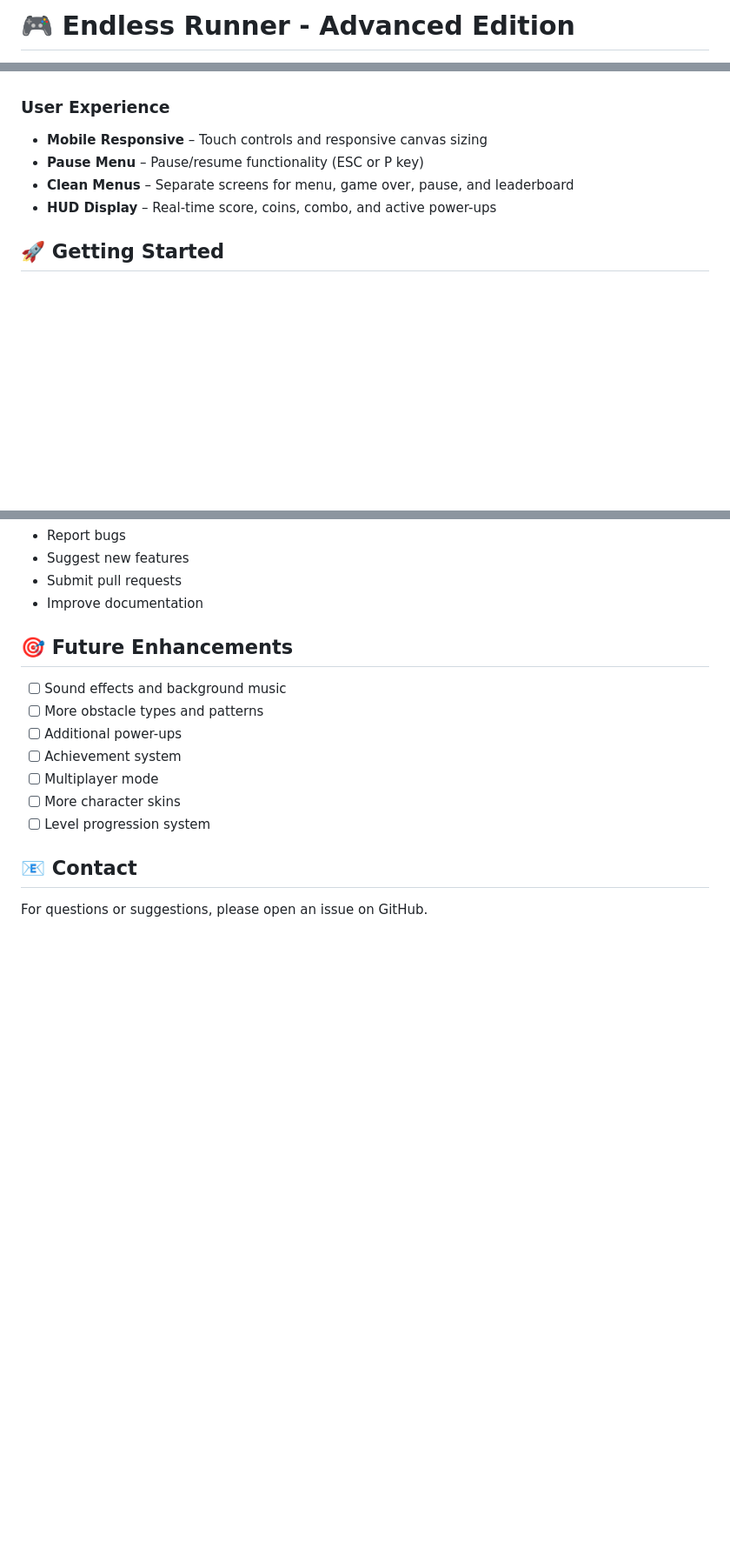
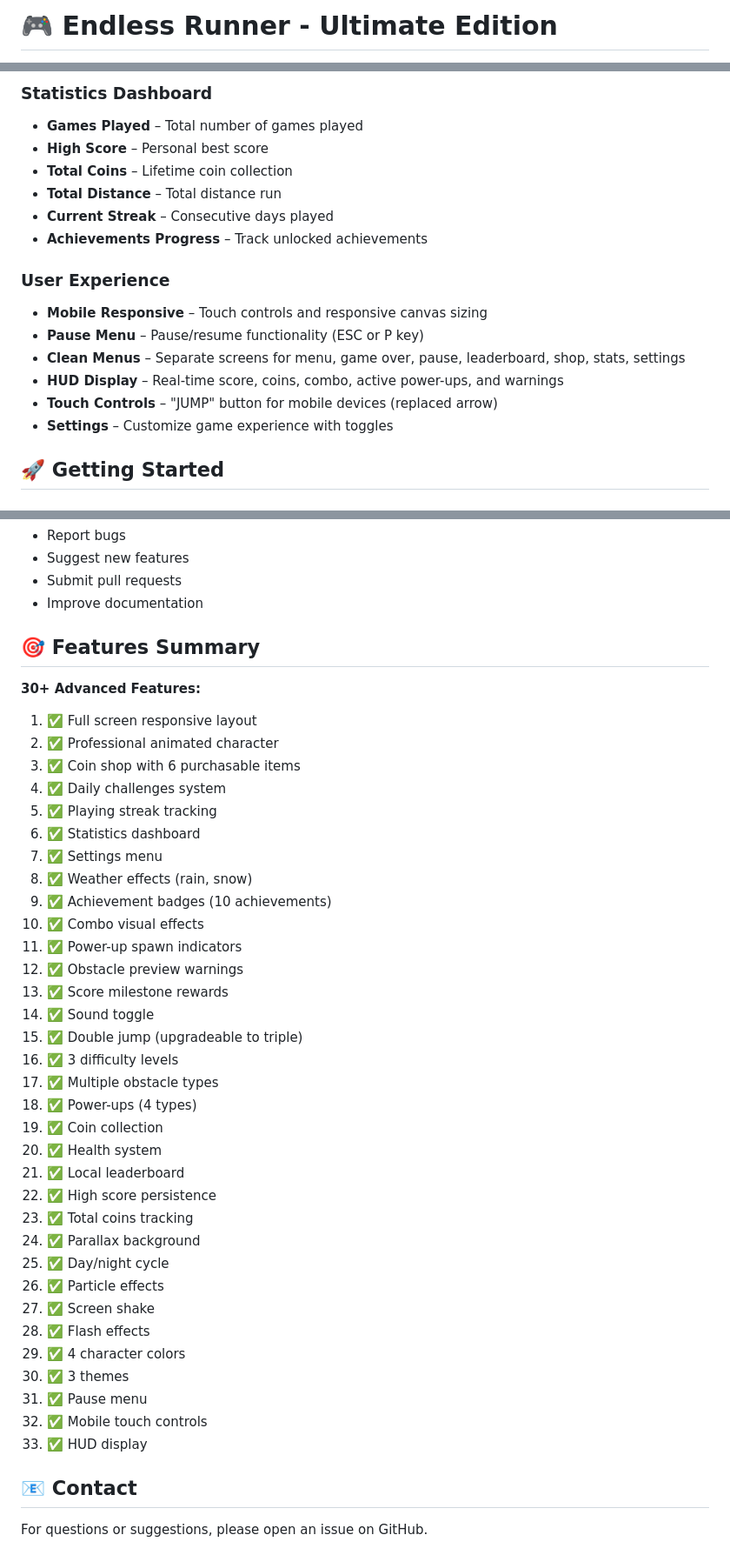
Before and after one commit to faizankhan1428/Endless_Runner_Game, a Markdown page: README.md, 3 parts joined by grey strips. Shown at 87% size. GitHub-like rendering; blank space fills up the shorter version.

```diff
--- a/README.md
+++ b/README.md
@@ -1,2 +1,2 @@
-# 🎮 Endless Runner - Advanced Edition
+# 🎮 Endless Runner - Ultimate Edition
 
@@ -40,9 +77,18 @@ A feature-rich, responsive endless runner game built with **HTML5 Canvas**, **Ja
+### Statistics Dashboard
+- **Games Played** – Total number of games played
+- **High Score** – Personal best score
+- **Total Coins** – Lifetime coin collection
+- **Total Distance** – Total distance run
+- **Current Streak** – Consecutive days played
+- **Achievements Progress** – Track unlocked achievements
 
 ### User Experience
 - **Mobile Responsive** – Touch controls and responsive canvas sizing
 - **Pause Menu** – Pause/resume functionality (ESC or P key)
-- **Clean Menus** – Separate screens for menu, game over, pause, and leaderboard
-- **HUD Display** – Real-time score, coins, combo, and active power-ups
+- **Clean Menus** – Separate screens for menu, game over, pause, leaderboard, shop, stats, settings
+- **HUD Display** – Real-time score, coins, combo, active power-ups, and warnings
+- **Touch Controls** – "JUMP" button for mobile devices (replaced arrow)
+- **Settings** – Customize game experience with toggles
 
 ## 🚀 Getting Started
 
@@ -212,15 +268,42 @@ Contributions are welcome! Feel free to:
 - Submit pull requests
 - Improve documentation
 
-## 🎯 Future Enhancements
+## 🎯 Features Summary
 
-- [ ] Sound effects and background music
-- [ ] More obstacle types and patterns
-- [ ] Additional power-ups
-- [ ] Achievement system
-- [ ] Multiplayer mode
-- [ ] More character skins
-- [ ] Level progression system
+**30+ Advanced Features:**
+1. ✅ Full screen responsive layout
+2. ✅ Professional animated character
+3. ✅ Coin shop with 6 purchasable items
+4. ✅ Daily challenges system
+5. ✅ Playing streak tracking
+6. ✅ Statistics dashboard
+7. ✅ Settings menu
+8. ✅ Weather effects (rain, snow)
+9. ✅ Achievement badges (10 achievements)
+10. ✅ Combo visual effects
+11. ✅ Power-up spawn indicators
+12. ✅ Obstacle preview warnings
+13. ✅ Score milestone rewards
+14. ✅ Sound toggle
+15. ✅ Double jump (upgradeable to triple)
+16. ✅ 3 difficulty levels
+17. ✅ Multiple obstacle types
+18. ✅ Power-ups (4 types)
+19. ✅ Coin collection
+20. ✅ Health system
+21. ✅ Local leaderboard
+22. ✅ High score persistence
+23. ✅ Total coins tracking
+24. ✅ Parallax background
+25. ✅ Day/night cycle
+26. ✅ Particle effects
+27. ✅ Screen shake
+28. ✅ Flash effects
+29. ✅ 4 character colors
+30. ✅ 3 themes
+31. ✅ Pause menu
+32. ✅ Mobile touch controls
+33. ✅ HUD display
 
 ## 📧 Contact
 
```
Also changed, not shown: other parts of README.md (+80 -33 lines).
